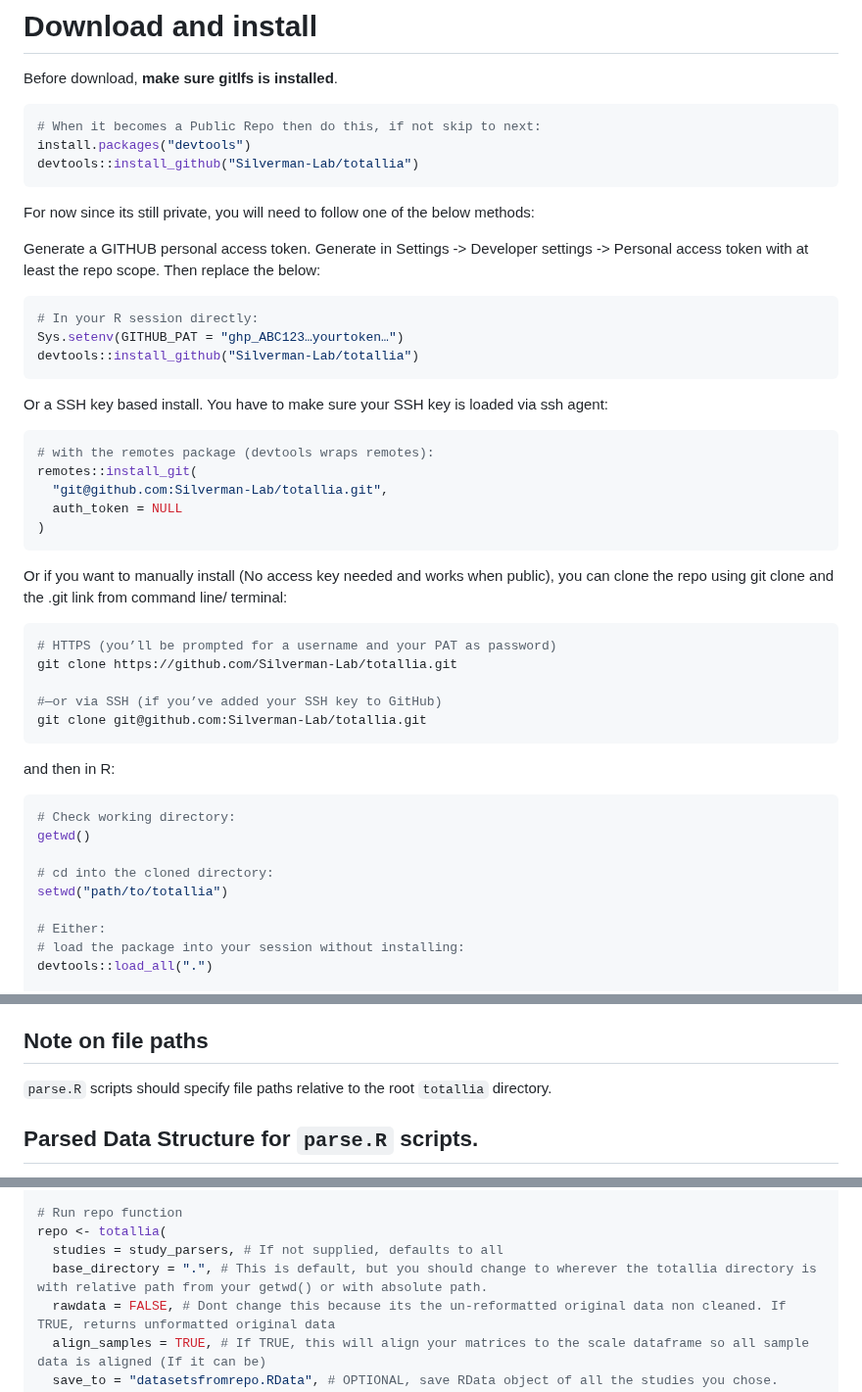
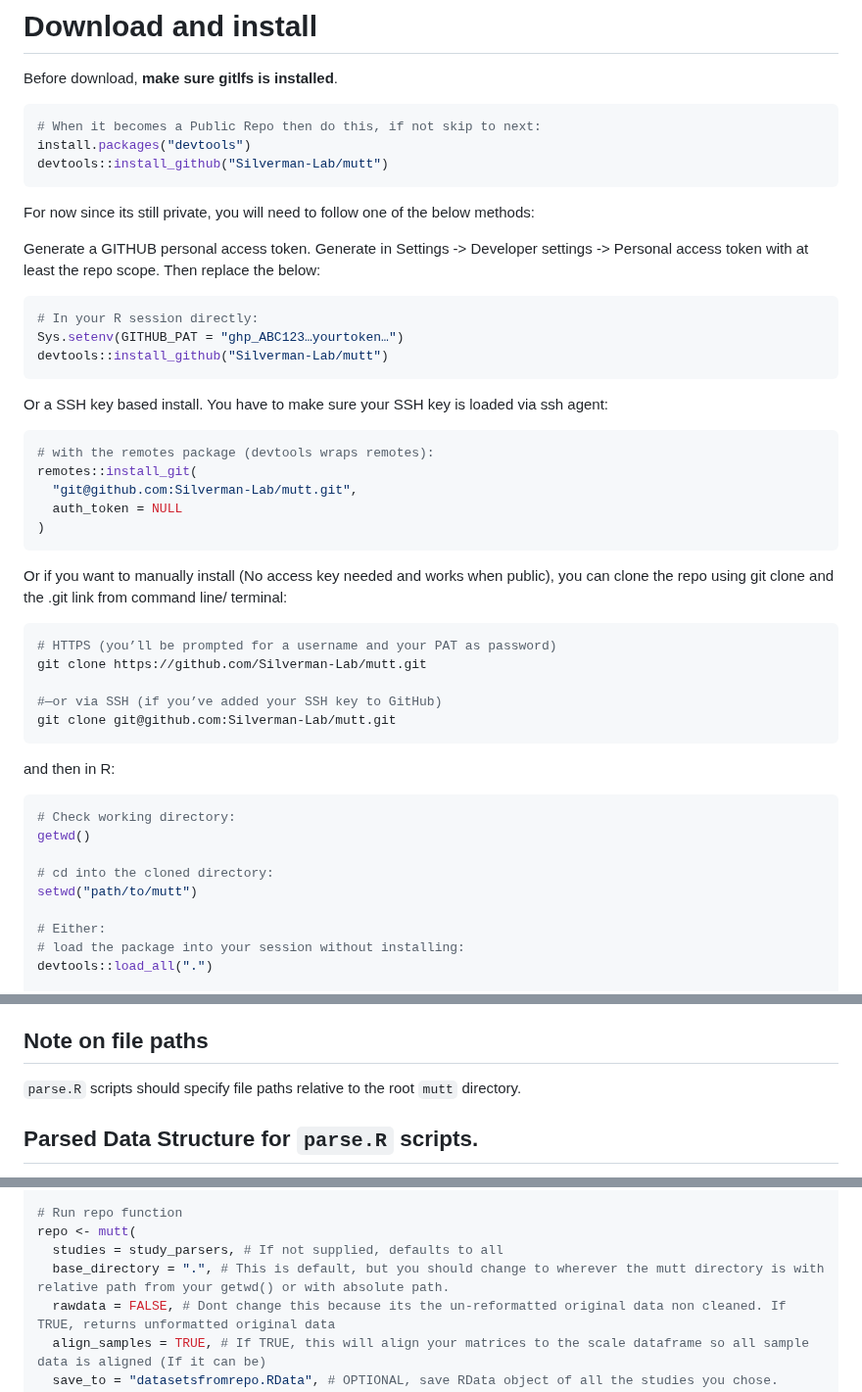
Before and after one commit to Silverman-Lab/mutt, a Markdown page: README.md, 3 parts joined by grey strips. Shown at 98% size. GitHub-like rendering.

Commit message:
Update README.md
Signed-off-by: Maxwell Konnaris <69332438+maxwellkonnaris@users.noreply.github.com>

````diff
--- a/README.md
+++ b/README.md
@@ -28,7 +26,7 @@ Before download, **make sure gitlfs is installed**.
 ```r
 # When it becomes a Public Repo then do this, if not skip to next:
 install.packages("devtools")
-devtools::install_github("Silverman-Lab/totallia")
+devtools::install_github("Silverman-Lab/mutt")
 ```
 
 For now since its still private, you will need to follow one of the below methods:
@@ -38,14 +36,14 @@ Generate a GITHUB personal access token. Generate in Settings -> Developer setti
 ```r
 # In your R session directly:
 Sys.setenv(GITHUB_PAT = "ghp_ABC123…yourtoken…")
-devtools::install_github("Silverman-Lab/totallia")
+devtools::install_github("Silverman-Lab/mutt")
 ```
 Or a SSH key based install. You have to make sure your SSH key is loaded via ssh agent:
 
 ```r
 # with the remotes package (devtools wraps remotes):
 remotes::install_git(
-  "git@github.com:Silverman-Lab/totallia.git",
+  "git@github.com:Silverman-Lab/mutt.git",
   auth_token = NULL
 )
 ```
@@ -54,10 +52,10 @@ Or if you want to manually install (No access key needed and works when public),
 
 ```bash
 # HTTPS (you’ll be prompted for a username and your PAT as password)
-git clone https://github.com/Silverman-Lab/totallia.git
+git clone https://github.com/Silverman-Lab/mutt.git
 
 #—or via SSH (if you’ve added your SSH key to GitHub)
-git clone git@github.com:Silverman-Lab/totallia.git
+git clone git@github.com:Silverman-Lab/mutt.git
 ```
 and then in R:
 ```r
@@ -65,7 +63,7 @@ and then in R:
 getwd()
 
 # cd into the cloned directory:
-setwd("path/to/totallia")
+setwd("path/to/mutt")
 
 # Either:
 # load the package into your session without installing:
@@ -91,7 +89,7 @@ devtools::install_local(".", dependencies = TRUE)
 - Datasets should be compressed before uploading (and again, stored using Git LFS: https://docs.github.com/en/repositories/working-with-files/managing-large-files/configuring-git-large-file-storage). This can be done by running ./zip-push-gitlfs.sh from the terminal within the data repository main folder while pushing.
 
 ## Note on file paths
-`parse.R` scripts should specify file paths relative to the root `totallia` directory.
+`parse.R` scripts should specify file paths relative to the root `mutt` directory.
 
 ## Parsed Data Structure for `parse.R` scripts.
 parse.R should have a single function named `parse_[name of directory]` (all lowercase) which returns a list object with the following elements. That function should not require arguments but they can be optional. Ideally, parse scripts use nothing other than base R or tidyverse functions to minimize dependencies and errors if certain libraries are not installed.
@@ -208,9 +206,9 @@ study_parsers <- c(
 )
 
 # Run repo function
-repo <- totallia(
+repo <- mutt(
   studies = study_parsers, # If not supplied, defaults to all
-  base_directory = ".", # This is default, but you should change to wherever the totallia directory is with relative path from your getwd() or with absolute path.
+  base_directory = ".", # This is default, but you should change to wherever the mutt directory is with relative path from your getwd() or with absolute path.
   rawdata = FALSE, # Dont change this because its the un-reformatted original data non cleaned. If TRUE, returns unformatted original data
   align_samples = TRUE, # If TRUE, this will align your matrices to the scale dataframe so all sample data is aligned (If it can be)
   save_to = "datasetsfromrepo.RData", # OPTIONAL, save RData object of all the studies you chose.
````
Also changed, not shown: other parts of README.md (+4 -6 lines).
